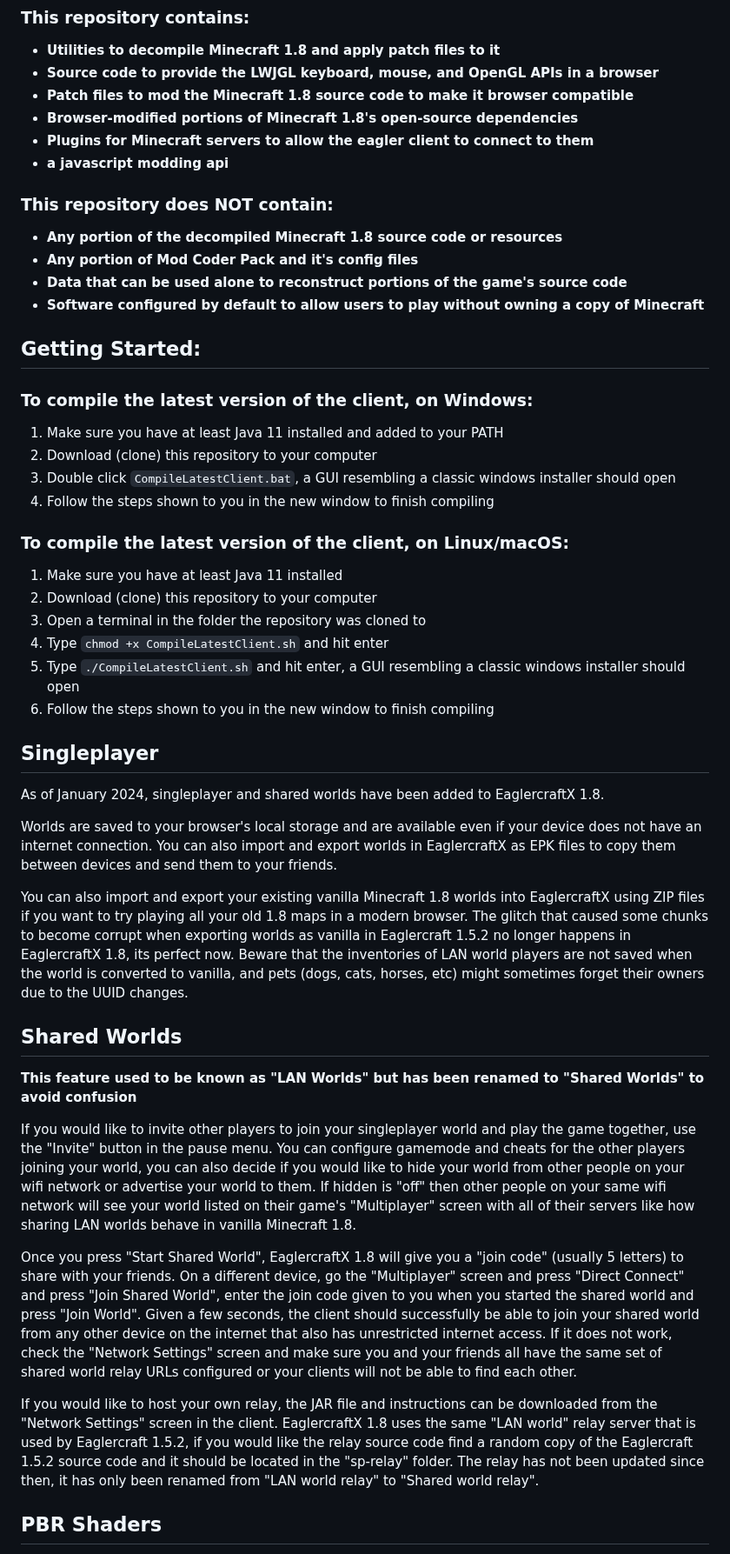
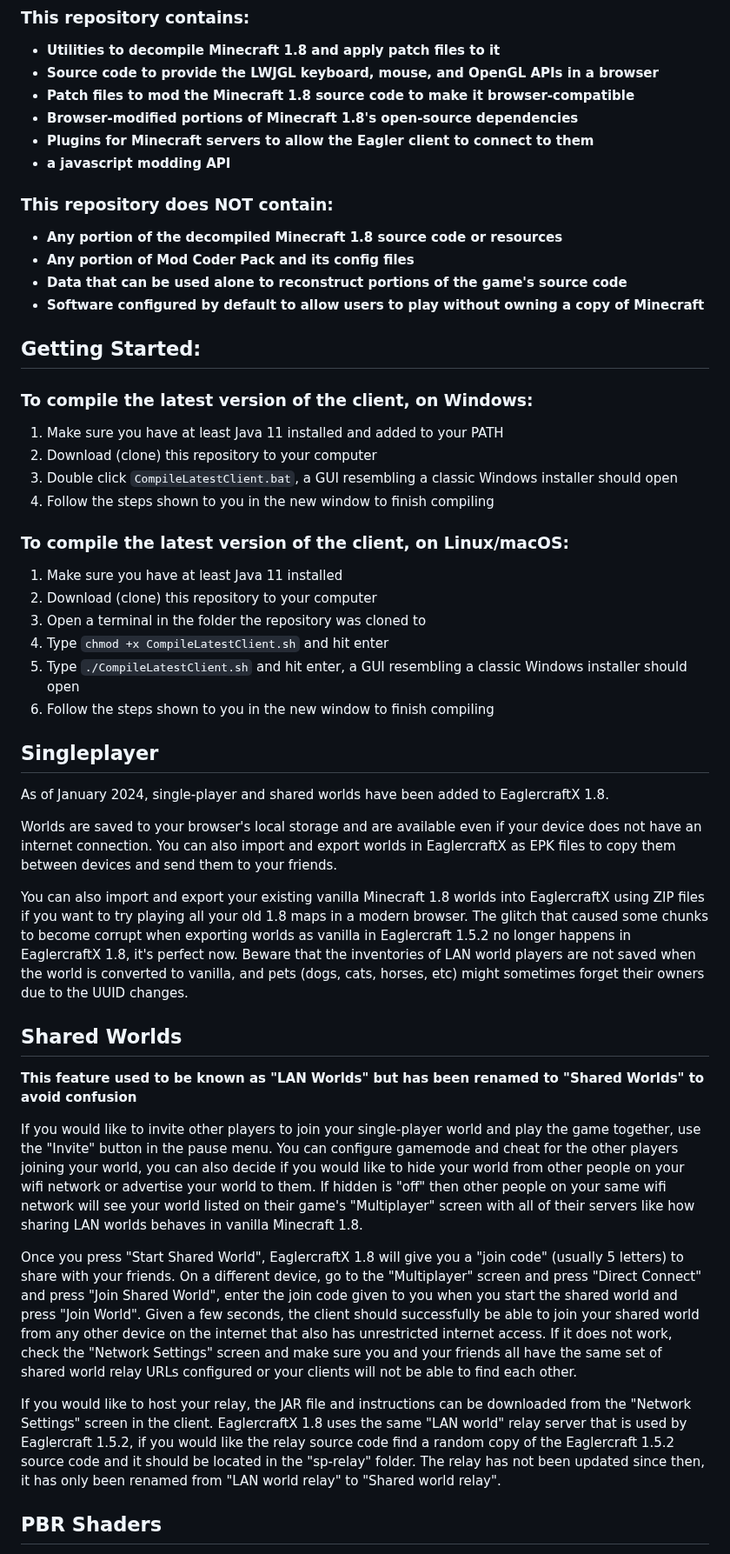
Before and after one commit to eaglerforge/EaglerForge-old, a Markdown page: README.md, the part around one of its changes. Shown at 87% size. GitHub-like rendering.

Commit message:
Update README.md
Updated grammar mistakes

```diff
--- a/README.md
+++ b/README.md
@@ -13,15 +13,15 @@
 
  - **Utilities to decompile Minecraft 1.8 and apply patch files to it**
  - **Source code to provide the LWJGL keyboard, mouse, and OpenGL APIs in a browser**
- - **Patch files to mod the Minecraft 1.8 source code to make it browser compatible**
+ - **Patch files to mod the Minecraft 1.8 source code to make it browser-compatible**
  - **Browser-modified portions of Minecraft 1.8's open-source dependencies**
- - **Plugins for Minecraft servers to allow the eagler client to connect to them**
- - **a javascript modding api**
+ - **Plugins for Minecraft servers to allow the Eagler client to connect to them**
+ - **a javascript modding API**
 
 ### This repository does NOT contain:
 
  - **Any portion of the decompiled Minecraft 1.8 source code or resources**
- - **Any portion of Mod Coder Pack and it's config files**
+ - **Any portion of Mod Coder Pack and its config files**
  - **Data that can be used alone to reconstruct portions of the game's source code**
  - **Software configured by default to allow users to play without owning a copy of Minecraft**
 
@@ -31,7 +31,7 @@
 
 1. Make sure you have at least Java 11 installed and added to your PATH
 2. Download (clone) this repository to your computer
-3. Double click `CompileLatestClient.bat`, a GUI resembling a classic windows installer should open
+3. Double click `CompileLatestClient.bat`, a GUI resembling a classic Windows installer should open
 4. Follow the steps shown to you in the new window to finish compiling
 
 ### To compile the latest version of the client, on Linux/macOS:
@@ -40,26 +40,26 @@
 2. Download (clone) this repository to your computer
 3. Open a terminal in the folder the repository was cloned to
 4. Type `chmod +x CompileLatestClient.sh` and hit enter
-5. Type `./CompileLatestClient.sh` and hit enter, a GUI resembling a classic windows installer should open
+5. Type `./CompileLatestClient.sh` and hit enter, a GUI resembling a classic Windows installer should open
 6. Follow the steps shown to you in the new window to finish compiling
 
 ## Singleplayer
 
-As of January 2024, singleplayer and shared worlds have been added to EaglercraftX 1.8.
+As of January 2024, single-player and shared worlds have been added to EaglercraftX 1.8.
 
 Worlds are saved to your browser's local storage and are available even if your device does not have an internet connection. You can also import and export worlds in EaglercraftX as EPK files to copy them between devices and send them to your friends.
 
-You can also import and export your existing vanilla Minecraft 1.8 worlds into EaglercraftX using ZIP files if you want to try playing all your old 1.8 maps in a modern browser. The glitch that caused some chunks to become corrupt when exporting worlds as vanilla in Eaglercraft 1.5.2 no longer happens in EaglercraftX 1.8, its perfect now. Beware that the inventories of LAN world players are not saved when the world is converted to vanilla, and pets (dogs, cats, horses, etc) might sometimes forget their owners due to the UUID changes.
+You can also import and export your existing vanilla Minecraft 1.8 worlds into EaglercraftX using ZIP files if you want to try playing all your old 1.8 maps in a modern browser. The glitch that caused some chunks to become corrupt when exporting worlds as vanilla in Eaglercraft 1.5.2 no longer happens in EaglercraftX 1.8, it's perfect now. Beware that the inventories of LAN world players are not saved when the world is converted to vanilla, and pets (dogs, cats, horses, etc) might sometimes forget their owners due to the UUID changes.
 
 ## Shared Worlds
 
 **This feature used to be known as "LAN Worlds" but has been renamed to "Shared Worlds" to avoid confusion**
 
-If you would like to invite other players to join your singleplayer world and play the game together, use the "Invite" button in the pause menu. You can configure gamemode and cheats for the other players joining your world, you can also decide if you would like to hide your world from other people on your wifi network or advertise your world to them. If hidden is "off" then other people on your same wifi network will see your world listed on their game's "Multiplayer" screen with all of their servers like how sharing LAN worlds behave in vanilla Minecraft 1.8.
+If you would like to invite other players to join your single-player world and play the game together, use the "Invite" button in the pause menu. You can configure gamemode and cheat for the other players joining your world, you can also decide if you would like to hide your world from other people on your wifi network or advertise your world to them. If hidden is "off" then other people on your same wifi network will see your world listed on their game's "Multiplayer" screen with all of their servers like how sharing LAN worlds behaves in vanilla Minecraft 1.8.
 
-Once you press "Start Shared World", EaglercraftX 1.8 will give you a "join code" (usually 5 letters) to share with your friends. On a different device, go the "Multiplayer" screen and press "Direct Connect" and press "Join Shared World", enter the join code given to you when you started the shared world and press "Join World". Given a few seconds, the client should successfully be able to join your shared world from any other device on the internet that also has unrestricted internet access. If it does not work, check the "Network Settings" screen and make sure you and your friends all have the same set of shared world relay URLs configured or your clients will not be able to find each other.
+Once you press "Start Shared World", EaglercraftX 1.8 will give you a "join code" (usually 5 letters) to share with your friends. On a different device, go to the "Multiplayer" screen and press "Direct Connect" and press "Join Shared World", enter the join code given to you when you start the shared world and press "Join World". Given a few seconds, the client should successfully be able to join your shared world from any other device on the internet that also has unrestricted internet access. If it does not work, check the "Network Settings" screen and make sure you and your friends all have the same set of shared world relay URLs configured or your clients will not be able to find each other.
 
-If you would like to host your own relay, the JAR file and instructions can be downloaded from the "Network Settings" screen in the client. EaglercraftX 1.8 uses the same "LAN world" relay server that is used by Eaglercraft 1.5.2, if you would like the relay source code find a random copy of the Eaglercraft 1.5.2 source code and it should be located in the "sp-relay" folder. The relay has not been updated since then, it has only been renamed from "LAN world relay" to "Shared world relay".
+If you would like to host your relay, the JAR file and instructions can be downloaded from the "Network Settings" screen in the client. EaglercraftX 1.8 uses the same "LAN world" relay server that is used by Eaglercraft 1.5.2, if you would like the relay source code find a random copy of the Eaglercraft 1.5.2 source code and it should be located in the "sp-relay" folder. The relay has not been updated since then, it has only been renamed from "LAN world relay" to "Shared world relay".
 
 ## PBR Shaders
 
```
Also changed, not shown: other parts of README.md (+10 -10 lines).
